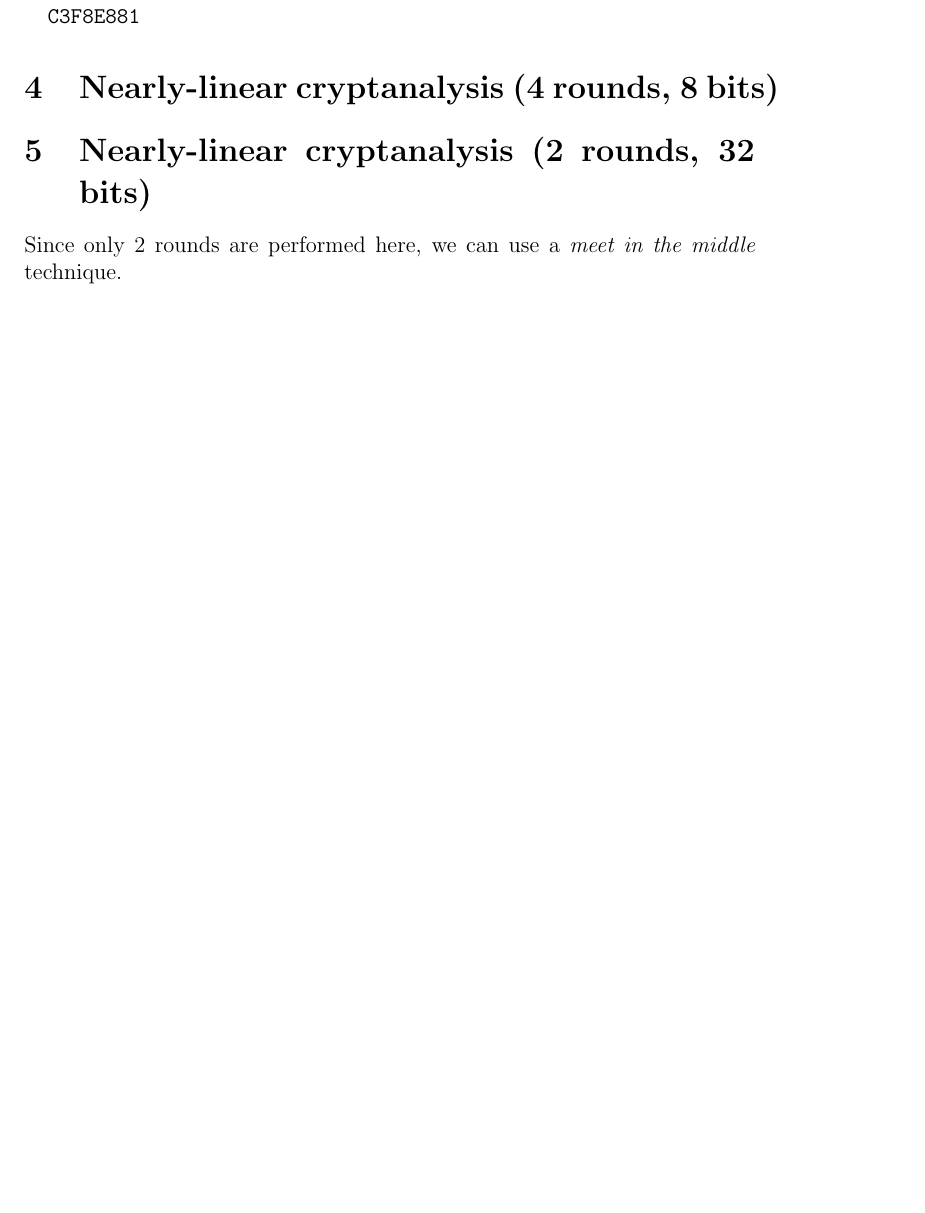
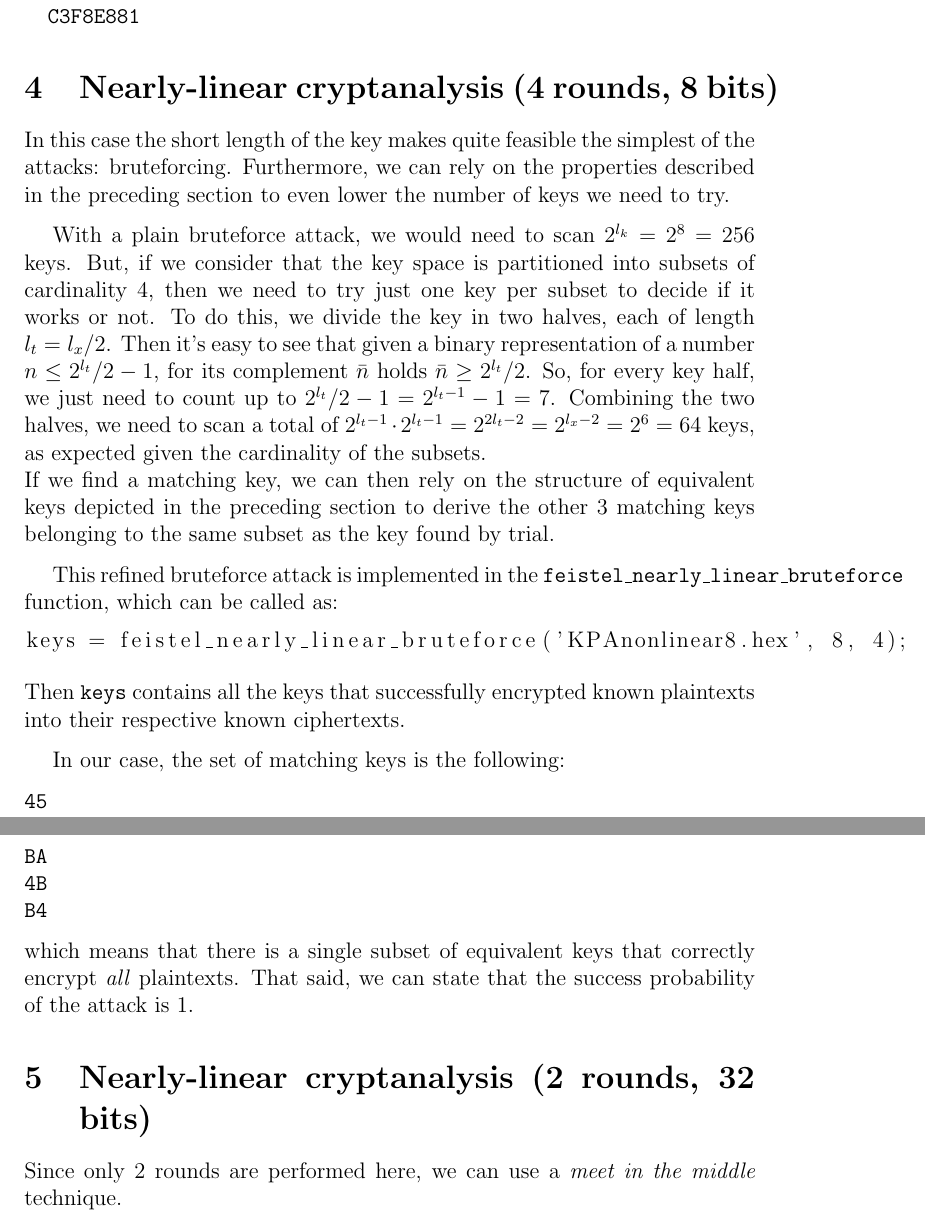
Before and after one commit to stefanozanella/network_security_lab, a LaTeX document (reports/lab_session_1.tex): part of page 7 of 11 before the commit and two parts of pages 7 and 8 of 12 after it, the two joined at a grey line, cut so that both start at the same text, the shorter picture padded with empty space. Compiled offline with pdfLaTeX.

Commit message:
Finish 1st lab session.

```diff
--- a/reports/lab_session_1.tex
+++ b/reports/lab_session_1.tex
@@ -227,6 +227,43 @@ and its equivalent are:
 \end{verbatim}
 
 \section{Nearly-linear cryptanalysis (4 rounds, 8 bits)}
+In this case the short length of the key makes quite feasible the simplest of
+the attacks: bruteforcing. Furthermore, we can rely on the properties described
+in the preceding section to even lower the number of keys we need to try.
+
+With a plain bruteforce attack, we would need to scan $2^{l_k} = 2^8 = 256$
+keys. But, if we consider that the key space is partitioned into subsets of
+cardinality $4$, then we need to try just one key per subset to decide if it
+works or not. To do this, we divide the key in two halves, each of length $l_t
+= l_x / 2$. Then it's easy to see that given a binary representation of a
+number $n \leq 2^{l_t}/2-1$, for its complement $\bar{n}$ holds $\bar{n} \geq
+2^{l_t}/2$. So, for every key half, we just need to count up to $2^{l_t}/2-1 =
+2^{l_t-1}-1 = 7$. Combining the two halves, we need to scan a total of
+$2^{l_t-1} \cdot 2^{l_t-1} = 2^{2 l_t - 2} = 2^{l_x - 2} = 2^6 = 64$ keys, as
+expected given the cardinality of the subsets. \\
+If we find a matching key, we can then rely on the structure of equivalent keys
+depicted in the preceding section to derive the other 3 matching keys belonging
+to the same subset as the key found by trial.
+
+This refined bruteforce attack is implemented in the
+\texttt{feistel\_nearly\_linear\_bruteforce} function, which can be called as:
+\begin{lstlisting}
+keys = feistel_nearly_linear_bruteforce('KPAnonlinear8.hex', 8, 4);
+\end{lstlisting}
+Then \texttt{keys} contains all the keys that successfully encrypted known
+plaintexts into their respective known ciphertexts.
+
+In our case, the set of matching keys is the following:
+\begin{verbatim}
+45
+BA
+4B
+B4
+\end{verbatim}
+which means that there is a single subset of equivalent keys that correctly
+encrypt \emph{all} plaintexts. That said, we can state that the success
+probability of the attack is $1$.
+
 \section{Nearly-linear cryptanalysis (2 rounds, 32 bits)}
 Since only 2 rounds are performed here, we can use a \emph{meet in the middle}
 technique. \\
```
Also changed, not shown: 2 other files.
